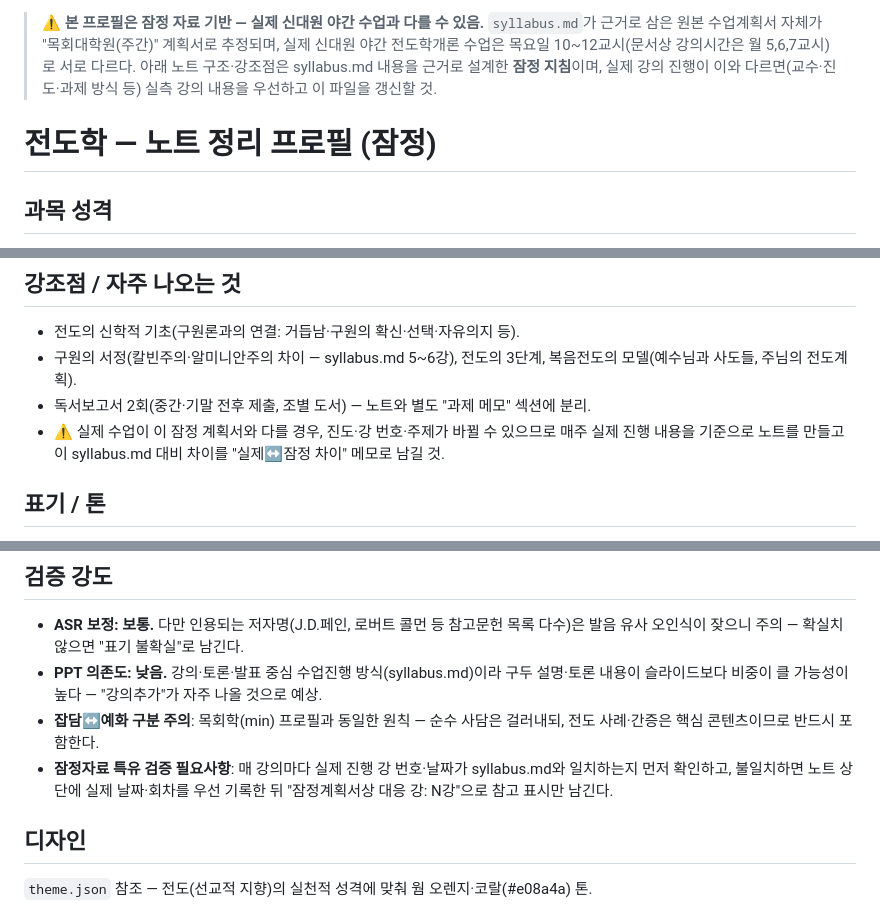
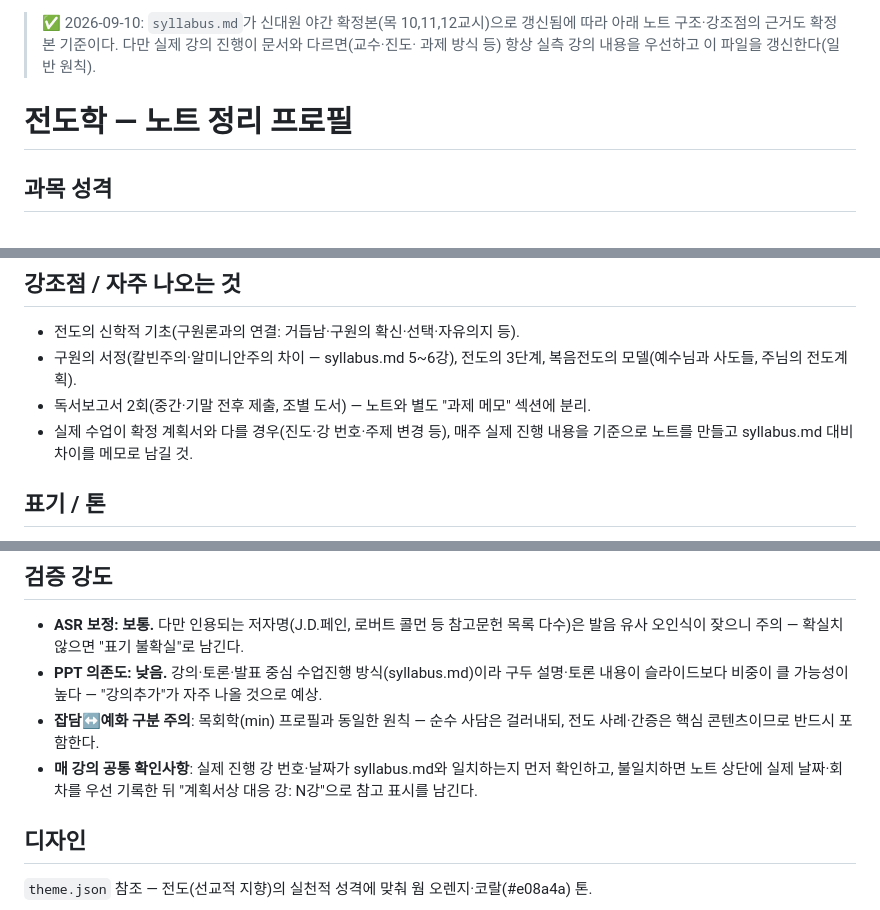
Before and after one commit to drumismylife/lecture-notes, a Markdown page: profiles/evan/profile.md, 3 parts joined by grey strips. Drawn GitHub-style.

```diff
--- a/profiles/evan/profile.md
+++ b/profiles/evan/profile.md
@@ -1,10 +1,8 @@
-> ⚠ **본 프로필은 잠정 자료 기반 — 실제 신대원 야간 수업과 다를 수 있음.**
-> `syllabus.md`가 근거로 삼은 원본 수업계획서 자체가 "목회대학원(주간)" 계획서로 추정되며,
-> 실제 신대원 야간 전도학개론 수업은 목요일 10~12교시(문서상 강의시간은 월 5,6,7교시)로 서로
-> 다르다. 아래 노트 구조·강조점은 syllabus.md 내용을 근거로 설계한 **잠정 지침**이며, 실제
-> 강의 진행이 이와 다르면(교수·진도·과제 방식 등) 실측 강의 내용을 우선하고 이 파일을 갱신할 것.
+> ✅ 2026-09-10: `syllabus.md`가 신대원 야간 확정본(목 10,11,12교시)으로 갱신됨에 따라 아래
+> 노트 구조·강조점의 근거도 확정본 기준이다. 다만 실제 강의 진행이 문서와 다르면(교수·진도·
+> 과제 방식 등) 항상 실측 강의 내용을 우선하고 이 파일을 갱신한다(일반 원칙).
 
-# 전도학 — 노트 정리 프로필 (잠정)
+# 전도학 — 노트 정리 프로필
 
 ## 과목 성격
 전도(Evangelism)에 대한 신학적 기초와 실천 방법을 총체적으로 다루는 실천신학 과목.
@@ -35,8 +33,8 @@
 - 구원의 서정(칼빈주의·알미니안주의 차이 — syllabus.md 5~6강), 전도의 3단계, 복음전도의
   모델(예수님과 사도들, 주님의 전도계획).
 - 독서보고서 2회(중간·기말 전후 제출, 조별 도서) — 노트와 별도 "과제 메모" 섹션에 분리.
-- ⚠ 실제 수업이 이 잠정 계획서와 다를 경우, 진도·강 번호·주제가 바뀔 수 있으므로 매주 실제
-  진행 내용을 기준으로 노트를 만들고 이 syllabus.md 대비 차이를 "실제↔잠정 차이" 메모로 남길 것.
+- 실제 수업이 확정 계획서와 다를 경우(진도·강 번호·주제 변경 등), 매주 실제 진행 내용을
+  기준으로 노트를 만들고 syllabus.md 대비 차이를 메모로 남길 것.
 
 ## 표기 / 톤
 - 따뜻하고 실천적인 톤. 목회학(min) 프로필과 유사하게 목회적 적용을 부드럽게.
@@ -53,9 +51,9 @@
   내용이 슬라이드보다 비중이 클 가능성이 높다 — "강의추가"가 자주 나올 것으로 예상.
 - **잡담↔예화 구분 주의**: 목회학(min) 프로필과 동일한 원칙 — 순수 사담은 걸러내되, 전도
   사례·간증은 핵심 콘텐츠이므로 반드시 포함한다.
-- **잠정자료 특유 검증 필요사항**: 매 강의마다 실제 진행 강 번호·날짜가 syllabus.md와 일치하는지
-  먼저 확인하고, 불일치하면 노트 상단에 실제 날짜·회차를 우선 기록한 뒤 "잠정계획서상 대응 강:
-  N강"으로 참고 표시만 남긴다.
+- **매 강의 공통 확인사항**: 실제 진행 강 번호·날짜가 syllabus.md와 일치하는지 먼저 확인하고,
+  불일치하면 노트 상단에 실제 날짜·회차를 우선 기록한 뒤 "계획서상 대응 강: N강"으로 참고
+  표시를 남긴다.
 
 ## 디자인
 `theme.json` 참조 — 전도(선교적 지향)의 실천적 성격에 맞춰 웜 오렌지·코랄(#e08a4a) 톤.
```
Also changed, not shown: profiles/evan/syllabus.md (+45 -36 lines).
